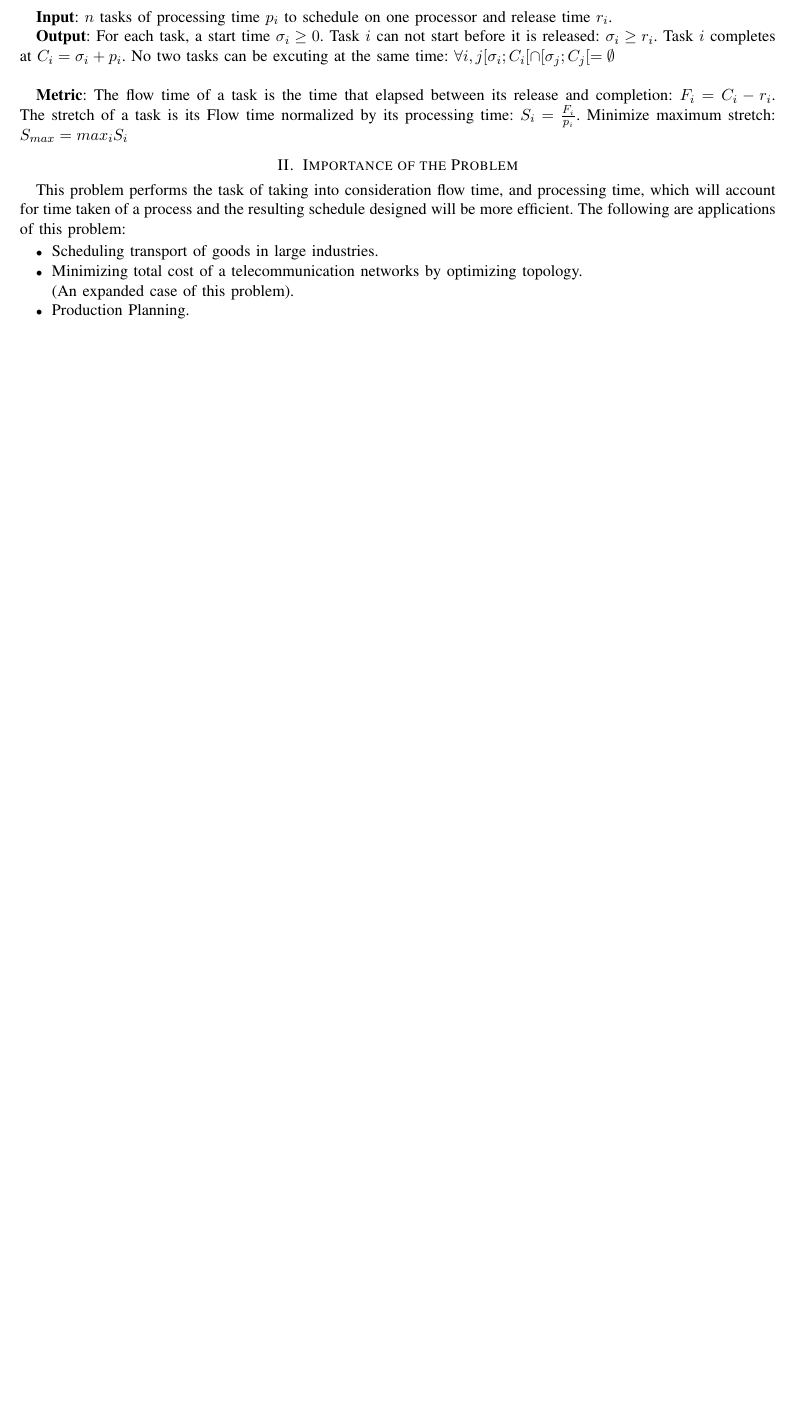
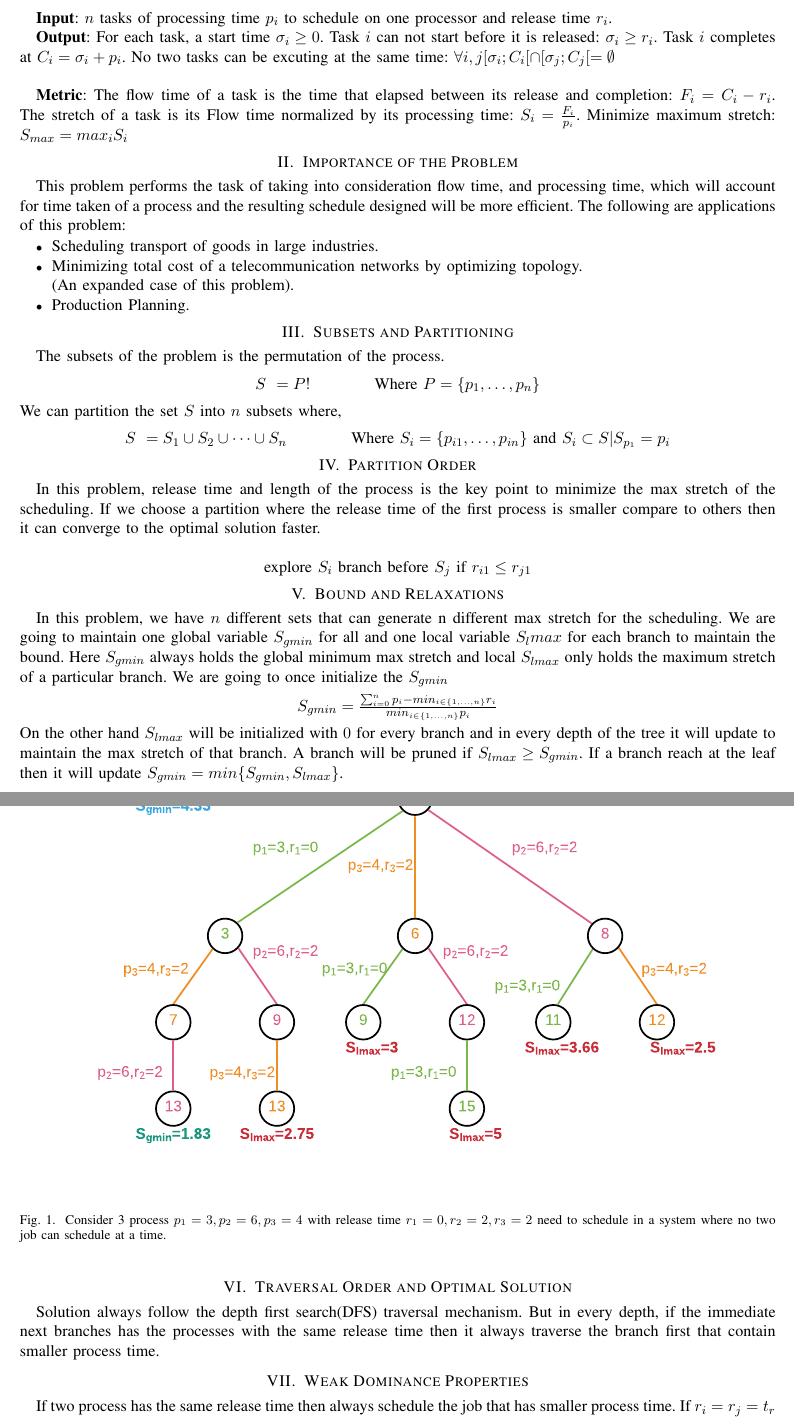
Before and after one commit to marufdsi/ITCS-6115-ITCS-8115-Advanced-Algorithms, a LaTeX paper (Branch_and_Bound/Minimize-Max-Strech.tex): part of the page before the commit and two parts of pages 1 and 2 of 2 after it, the two joined at a grey line, cut so that both start at the same text, the shorter picture padded with empty space. Compiled offline with pdfLaTeX.

Commit message:
Project updated

```diff
--- a/Branch_and_Bound/Minimize-Max-Strech.tex
+++ b/Branch_and_Bound/Minimize-Max-Strech.tex
@@ -55,3 +55,55 @@ This problem performs the task of taking into consideration flow time, and proce
     \item Production Planning.
 \end{itemize}
 
+\section{Subsets and Partitioning}
+The subsets of the problem is the permutation of the process.
+\begin{equation*}
+\begin{array}{l}
+S\ = P! \qquad\qquad\text{Where } P=\{p_1,\dots,p_n\}
+\end{array}
+\end{equation*}
+We can partition the set $S$ into $n$ subsets where,
+\begin{equation*}
+\begin{array}{l}
+S\ = S_1\cup S_2\cup \dots\cup S_n \qquad\qquad \text{Where }S_i = \{p_{i1},\dots,p_{in}\}\ \text{and }S_i\subset  S | S_{p_1}=p_i
+\end{array}
+\end{equation*}
+
+\section{Partition Order}
+In this problem, release time and length of the process is the key point to minimize the max stretch of the scheduling.
+If we choose a partition where the release time of the first process is smaller compare to others then it can converge to
+the optimal solution faster.
+
+\begin{equation*}
+\begin{array}{l}
+\text{explore }S_i \ \text{branch before } S_j\ \text{if }  r_{i1}\leq r_{j1}
+\end{array}
+\end{equation*}
+
+\section{Bound and Relaxations}
+In this problem, we have $n$ different sets that can generate n different max stretch for the scheduling. We are going to maintain
+one global variable $S_{gmin}$ for all and one local variable $S_lmax$ for each branch to maintain the bound.
+Here $S_{gmin}$  always holds the global minimum max stretch and local $S_{lmax}$ only holds the maximum stretch
+of a particular branch.
+We are going to once initialize the $S_{gmin}$
+\begin{equation*}
+\begin{array}{l}
+S_{gmin} = \frac{\sum_{i=0}^{n}p_i - min_{i\in\{1,\dots,n\}}r_i}{min_{i\in\{1,\dots,n\}}p_i}
+\end{array}
+\end{equation*}
+On the other hand $S_{lmax}$ will be initialized with $0$ for every branch and in every depth of the tree it will update to maintain the
+max stretch of that branch. A branch will be pruned if $S_{lmax}\geq S_{gmin}$.  If a branch reach at the leaf then it will update
+$S_{gmin} = min\{S_{gmin}, S_{lmax}\}$.
+
+\section{Traversal Order and Optimal Solution}
+Solution always follow the depth first search(DFS) traversal mechanism. But in every depth, if the immediate next branches has the processes
+with the same release time then it always traverse the branch first that contain smaller process time.
+\begin{figure}
+\centering
+\includegraphics[width=0.96\linewidth]{schedule.pdf}
+\caption{Consider 3 process $p_1=3,p_2=6,p_3=4$ with release time $r_1=0,r_2=2,r_3=2$ need to schedule in a system where no two job can schedule at  a time.}
+\end{figure}
+\section{Weak Dominance Properties}
+If two process has the same release time then always schedule the job that has smaller process time. If $r_i=r_j=t_r$ and $p_i<p_j$ then if we schedule
+$p_i$ first at start time $t_{\sigma}$,
+\begin{equation}
```
Also changed, not shown: Branch_and_Bound/Minimize-Max-Strech.pdf, Branch_and_Bound/schedule.pdf (added), Branch_and_Bound/Minimize-Max-Strech.tex (16 more changed lines).
